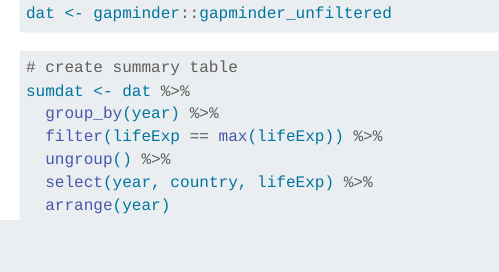
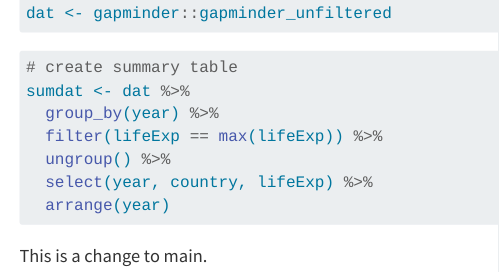
Before and after one commit to josiahg2/life_exp_JOSIAHG2, a Quarto document (life_exp_analysis.qmd): the page in a window 1100 px wide, from 340 px down. Rendered offline with R 4.5, knitr and Pandoc in place of Quarto, with nearby package versions; the code chunks are not run, so their results and figures are left out.

Commit message:
minor change

````diff
--- a/life_exp_analysis.qmd
+++ b/life_exp_analysis.qmd
@@ -29,3 +29,5 @@ sumdat <- dat %>%
   select(year, country, lifeExp) %>%
   arrange(year)
 ```
+
+This is a change to main.
````
